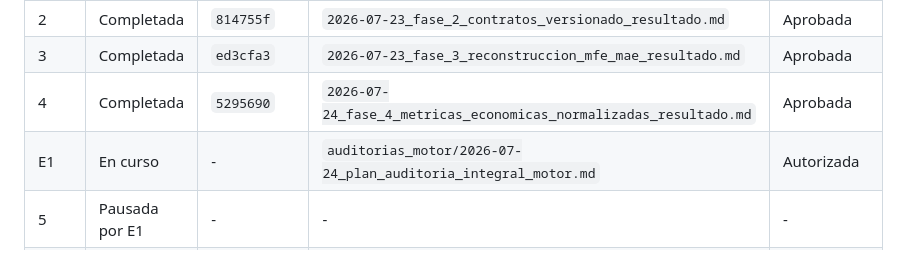
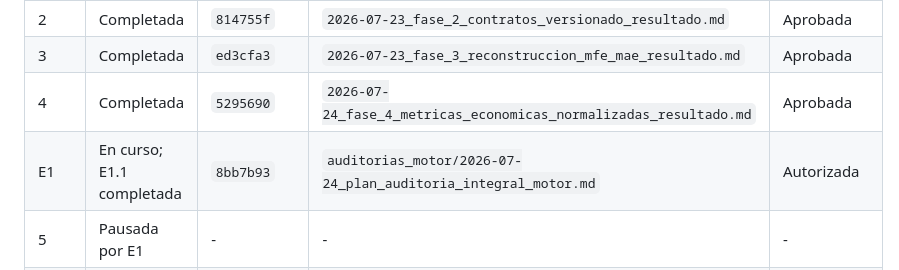
Before and after one commit to mmcIA1976/SIMULADOR-Y-MOTOR-ANALISIS_V1, a Markdown page: auditorias_aprendizaje/2026-07-23_plan_auditable_motor_aprendizaje.md, the part around the change. Drawn GitHub-style.

```diff
--- a/auditorias_aprendizaje/2026-07-23_plan_auditable_motor_aprendizaje.md
+++ b/auditorias_aprendizaje/2026-07-23_plan_auditable_motor_aprendizaje.md
@@ -370,7 +370,7 @@ Criterio de salida:
 | 2 | Completada | `814755f` | `2026-07-23_fase_2_contratos_versionado_resultado.md` | Aprobada |
 | 3 | Completada | `ed3cfa3` | `2026-07-23_fase_3_reconstruccion_mfe_mae_resultado.md` | Aprobada |
 | 4 | Completada | `5295690` | `2026-07-24_fase_4_metricas_economicas_normalizadas_resultado.md` | Aprobada |
-| E1 | En curso | - | `auditorias_motor/2026-07-24_plan_auditoria_integral_motor.md` | Autorizada |
+| E1 | En curso; E1.1 completada | `8bb7b93` | `auditorias_motor/2026-07-24_plan_auditoria_integral_motor.md` | Autorizada |
 | 5 | Pausada por E1 | - | - | - |
 | 6 | Bloqueada por fase 5 | - | - | - |
 | 7 | Bloqueada por fase 6 | - | - | - |
```
Also changed, not shown: auditorias_motor/2026-07-24_E1_1_inventario_ejecutable_resultado.md (+5 -2 lines), auditorias_motor/2026-07-24_plan_auditoria_integral_motor.md (+2 -2 lines).
